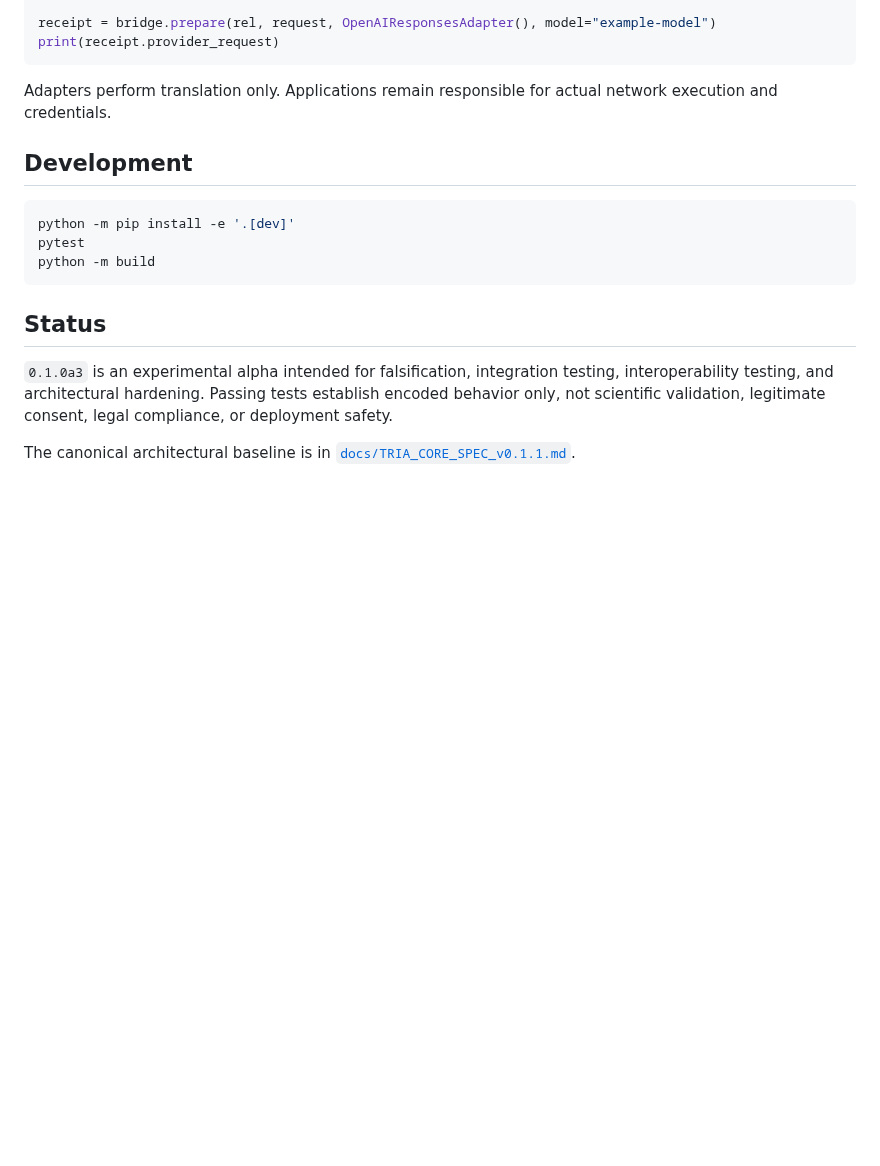
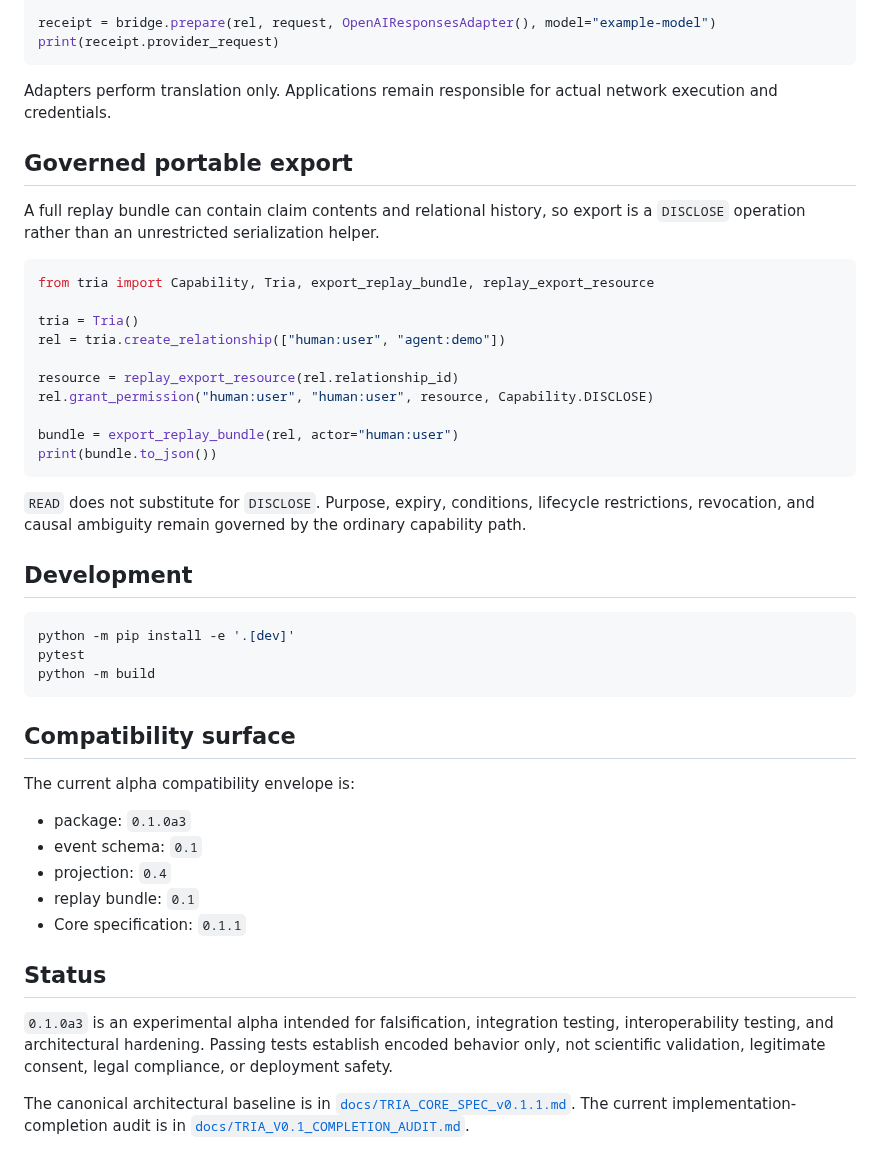
Before and after one commit to TrivianInstitute/tria-sdk, a Markdown page: README.md, the part around one of its changes. Drawn GitHub-style; blank space fills up the shorter version.

````diff
--- a/README.md
+++ b/README.md
@@ -96,6 +105,25 @@ print(receipt.provider_request)
 
 Adapters perform translation only. Applications remain responsible for actual network execution and credentials.
 
+## Governed portable export
+
+A full replay bundle can contain claim contents and relational history, so export is a `DISCLOSE` operation rather than an unrestricted serialization helper.
+
+```python
+from tria import Capability, Tria, export_replay_bundle, replay_export_resource
+
+tria = Tria()
+rel = tria.create_relationship(["human:user", "agent:demo"])
+
+resource = replay_export_resource(rel.relationship_id)
+rel.grant_permission("human:user", "human:user", resource, Capability.DISCLOSE)
+
+bundle = export_replay_bundle(rel, actor="human:user")
+print(bundle.to_json())
+```
+
+`READ` does not substitute for `DISCLOSE`. Purpose, expiry, conditions, lifecycle restrictions, revocation, and causal ambiguity remain governed by the ordinary capability path.
+
 ## Development
 
 ```bash
@@ -104,8 +132,18 @@ pytest
 python -m build
 ```
 
+## Compatibility surface
+
+The current alpha compatibility envelope is:
+
+- package: `0.1.0a3`
+- event schema: `0.1`
+- projection: `0.4`
+- replay bundle: `0.1`
+- Core specification: `0.1.1`
+
 ## Status
 
 `0.1.0a3` is an experimental alpha intended for falsification, integration testing, interoperability testing, and architectural hardening. Passing tests establish encoded behavior only, not scientific validation, legitimate consent, legal compliance, or deployment safety.
 
-The canonical architectural baseline is in [`docs/TRIA_CORE_SPEC_v0.1.1.md`](docs/TRIA_CORE_SPEC_v0.1.1.md).
+The canonical architectural baseline is in [`docs/TRIA_CORE_SPEC_v0.1.1.md`](docs/TRIA_CORE_SPEC_v0.1.1.md). The current implementation-completion audit is in [`docs/TRIA_V0.1_COMPLETION_AUDIT.md`](docs/TRIA_V0.1_COMPLETION_AUDIT.md).
````
Also changed, not shown: other parts of README.md (+19 -10 lines).
